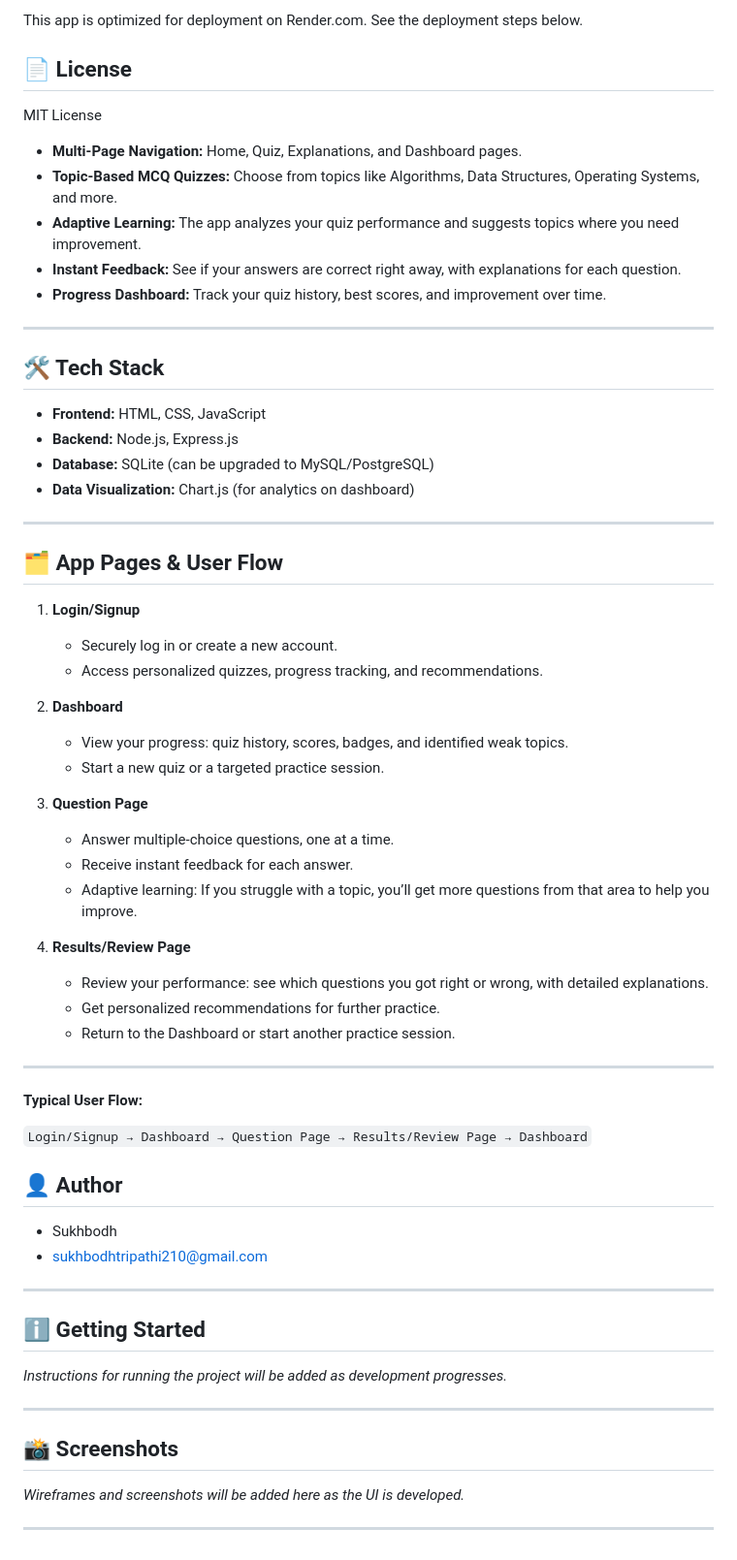
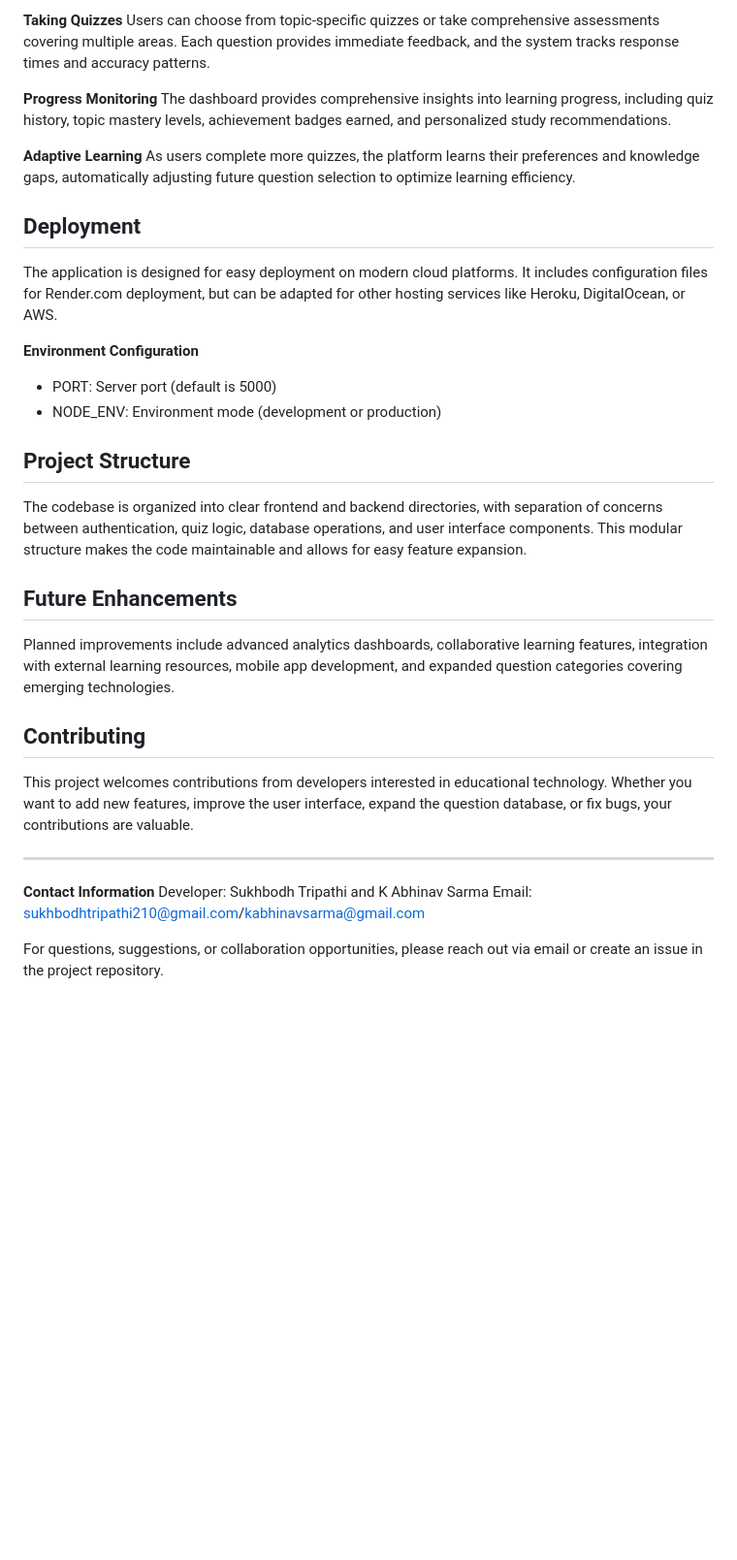
Before and after one commit to kAbhinavsarma/Cs-Explorer, a Markdown page: README.md, the part around one of its changes. Shown at 97% size. GitHub-like rendering; blank space fills up the shorter version.

```diff
--- a/README.md
+++ b/README.md
@@ -42,67 +71,37 @@
 
-This app is optimized for deployment on Render.com. See the deployment steps below.
+**Taking Quizzes**
+Users can choose from topic-specific quizzes or take comprehensive assessments covering multiple areas. Each question provides immediate feedback, and the system tracks response times and accuracy patterns.
 
-## 📄 License
+**Progress Monitoring**
+The dashboard provides comprehensive insights into learning progress, including quiz history, topic mastery levels, achievement badges earned, and personalized study recommendations.
 
-MIT License
-- **Multi-Page Navigation:** Home, Quiz, Explanations, and Dashboard pages.
-- **Topic-Based MCQ Quizzes:** Choose from topics like Algorithms, Data Structures, Operating Systems, and more.
-- **Adaptive Learning:** The app analyzes your quiz performance and suggests topics where you need improvement.
-- **Instant Feedback:** See if your answers are correct right away, with explanations for each question.
-- **Progress Dashboard:** Track your quiz history, best scores, and improvement over time.
+**Adaptive Learning**
+As users complete more quizzes, the platform learns their preferences and knowledge gaps, automatically adjusting future question selection to optimize learning efficiency.
+
+## Deployment
+
+The application is designed for easy deployment on modern cloud platforms. It includes configuration files for Render.com deployment, but can be adapted for other hosting services like Heroku, DigitalOcean, or AWS.
+
+**Environment Configuration**
+- PORT: Server port (default is 5000)
+- NODE_ENV: Environment mode (development or production)
+
+## Project Structure
+
+The codebase is organized into clear frontend and backend directories, with separation of concerns between authentication, quiz logic, database operations, and user interface components. This modular structure makes the code maintainable and allows for easy feature expansion.
+
+## Future Enhancements
+
+Planned improvements include advanced analytics dashboards, collaborative learning features, integration with external learning resources, mobile app development, and expanded question categories covering emerging technologies.
+
+## Contributing
+
+This project welcomes contributions from developers interested in educational technology. Whether you want to add new features, improve the user interface, expand the question database, or fix bugs, your contributions are valuable.
 
 ---
 
-## 🛠️ Tech Stack
+**Contact Information**
+Developer: Sukhbodh Tripathi and K Abhinav Sarma
+Email: sukhbodhtripathi210@gmail.com/kabhinavsarma@gmail.com
 
-- **Frontend:** HTML, CSS, JavaScript
-- **Backend:** Node.js, Express.js
-- **Database:** SQLite (can be upgraded to MySQL/PostgreSQL)
-- **Data Visualization:** Chart.js (for analytics on dashboard)
-
----
-
-## 🗂️ App Pages & User Flow
-
-1. **Login/Signup**
-   - Securely log in or create a new account.
-   - Access personalized quizzes, progress tracking, and recommendations.
-
-2. **Dashboard**
-   - View your progress: quiz history, scores, badges, and identified weak topics.
-   - Start a new quiz or a targeted practice session.
-
-3. **Question Page**
-   - Answer multiple-choice questions, one at a time.
-   - Receive instant feedback for each answer.
-   - Adaptive learning: If you struggle with a topic, you’ll get more questions from that area to help you improve.
-
-4. **Results/Review Page**
-   - Review your performance: see which questions you got right or wrong, with detailed explanations.
-   - Get personalized recommendations for further practice.
-   - Return to the Dashboard or start another practice session.
-
----
-
-**Typical User Flow:**
-
-`Login/Signup → Dashboard → Question Page → Results/Review Page → Dashboard`
-
-## 👤 Author
-
-- Sukhbodh
-- sukhbodhtripathi210@gmail.com
-
----
-
-## ℹ️ Getting Started
-
-*Instructions for running the project will be added as development progresses.*
-
----
-
-## 📸 Screenshots
-
-*Wireframes and screenshots will be added here as the UI is developed.*
-
----
+For questions, suggestions, or collaboration opportunities, please reach out via email or create an issue in the project repository.
```
Also changed, not shown: other parts of README.md (+55 -26 lines).
